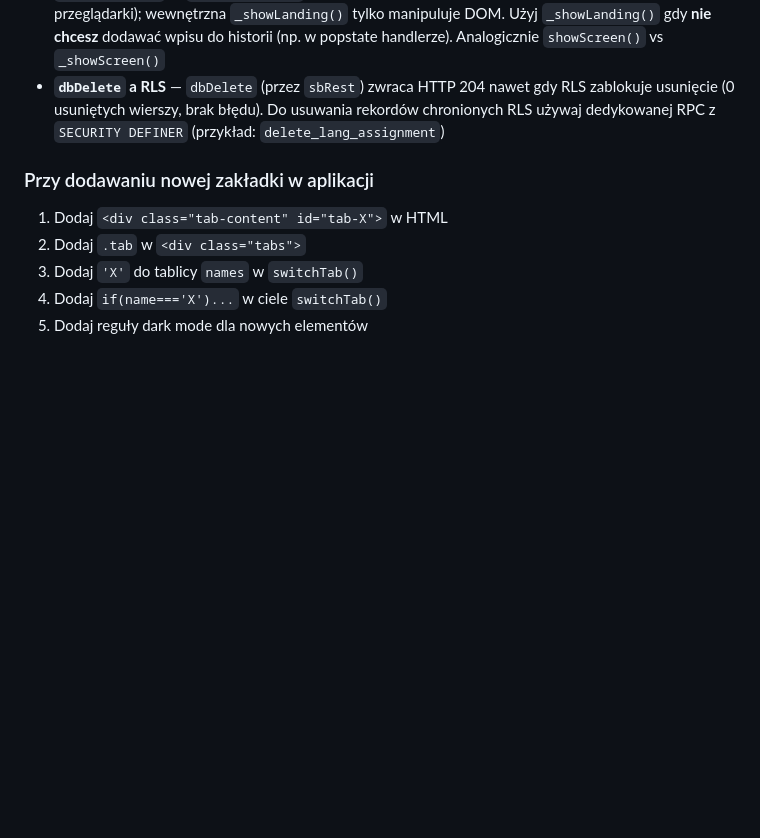
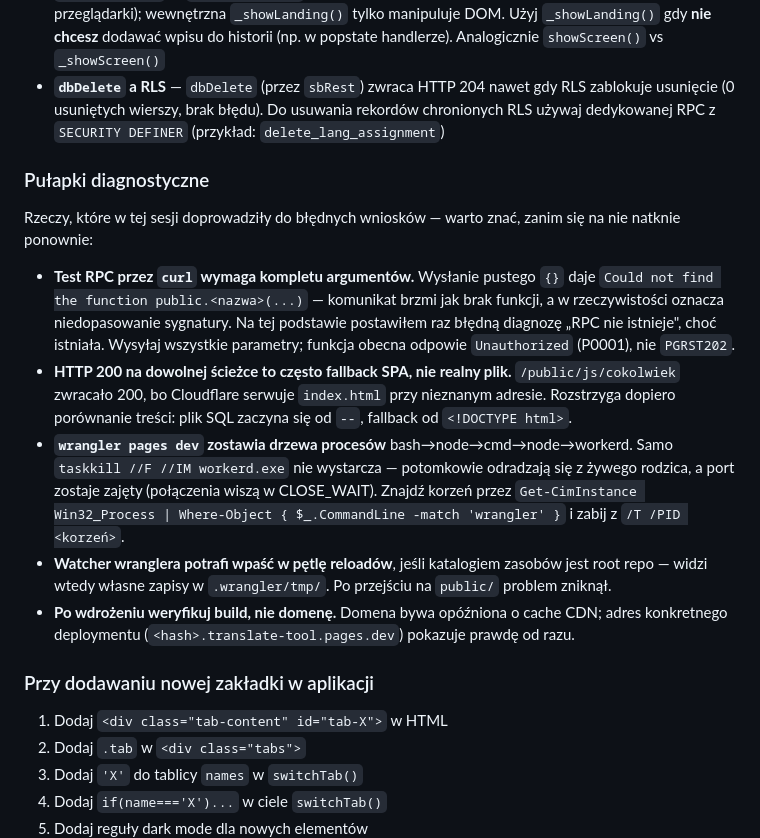
Before and after one commit to zloty05/translate-tool, a Markdown page: CLAUDE.md, the part around one of its changes. Rendered like a GitHub page; blank space fills up the shorter version.

```diff
--- a/CLAUDE.md
+++ b/CLAUDE.md
@@ -273,6 +278,16 @@ Wszystkie style landing page używają prefixu `lp-` (unika kolizji z CSS aplika
 - **`showLanding()` vs `_showLanding()`** — publiczna wersja robi pushState (dodaje wpis do historii przeglądarki); wewnętrzna `_showLanding()` tylko manipuluje DOM. Użyj `_showLanding()` gdy **nie chcesz** dodawać wpisu do historii (np. w popstate handlerze). Analogicznie `showScreen()` vs `_showScreen()`
 - **`dbDelete` a RLS** — `dbDelete` (przez `sbRest`) zwraca HTTP 204 nawet gdy RLS zablokuje usunięcie (0 usuniętych wierszy, brak błędu). Do usuwania rekordów chronionych RLS używaj dedykowanej RPC z `SECURITY DEFINER` (przykład: `delete_lang_assignment`)
 
+### Pułapki diagnostyczne
+
+Rzeczy, które w tej sesji doprowadziły do błędnych wniosków — warto znać, zanim się na nie natknie ponownie:
+
+- **Test RPC przez `curl` wymaga kompletu argumentów.** Wysłanie pustego `{}` daje `Could not find the function public.<nazwa>(...)` — komunikat brzmi jak brak funkcji, a w rzeczywistości oznacza niedopasowanie sygnatury. Na tej podstawie postawiłem raz błędną diagnozę „RPC nie istnieje", choć istniała. Wysyłaj wszystkie parametry; funkcja obecna odpowie `Unauthorized` (P0001), nie `PGRST202`.
+- **HTTP 200 na dowolnej ścieżce to często fallback SPA, nie realny plik.** `/public/js/cokolwiek` zwracało 200, bo Cloudflare serwuje `index.html` przy nieznanym adresie. Rozstrzyga dopiero porównanie treści: plik SQL zaczyna się od `--`, fallback od `<!DOCTYPE html>`.
+- **`wrangler pages dev` zostawia drzewa procesów** bash→node→cmd→node→workerd. Samo `taskkill //F //IM workerd.exe` nie wystarcza — potomkowie odradzają się z żywego rodzica, a port zostaje zajęty (połączenia wiszą w CLOSE_WAIT). Znajdź korzeń przez `Get-CimInstance Win32_Process | Where-Object { $_.CommandLine -match 'wrangler' }` i zabij z `/T /PID <korzeń>`.
+- **Watcher wranglera potrafi wpaść w pętlę reloadów**, jeśli katalogiem zasobów jest root repo — widzi wtedy własne zapisy w `.wrangler/tmp/`. Po przejściu na `public/` problem zniknął.
+- **Po wdrożeniu weryfikuj build, nie domenę.** Domena bywa opóźniona o cache CDN; adres konkretnego deploymentu (`<hash>.translate-tool.pages.dev`) pokazuje prawdę od razu.
+
 ### Przy dodawaniu nowej zakładki w aplikacji
 
 1. Dodaj `<div class="tab-content" id="tab-X">` w HTML
```
Also changed, not shown: other parts of CLAUDE.md (+26 -6 lines), DEPLOYMENT.md (added, +176 -0 lines), docs/dziennik/2026-08-05-slownik-i-srodowiska.md (added, +148 -0 lines).
